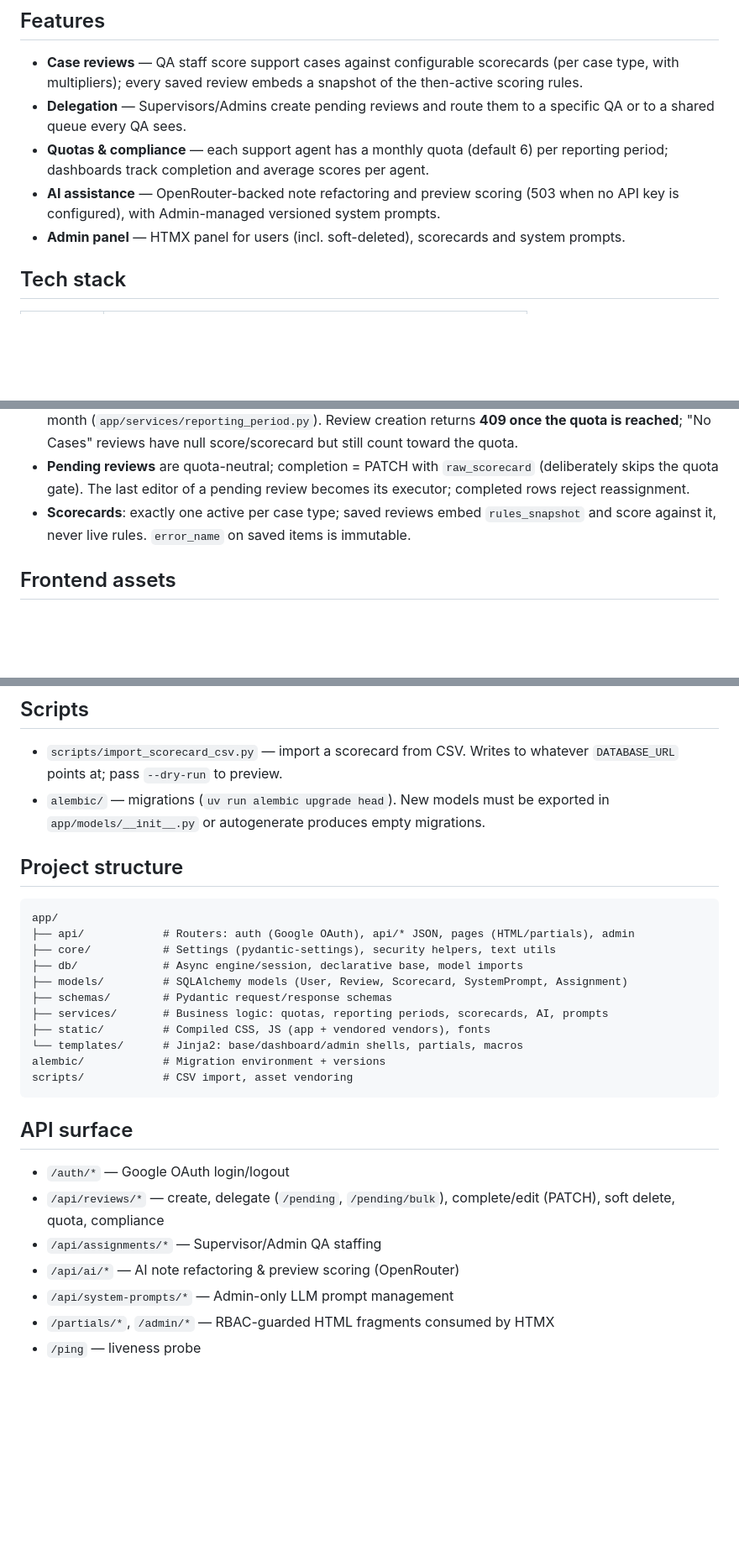
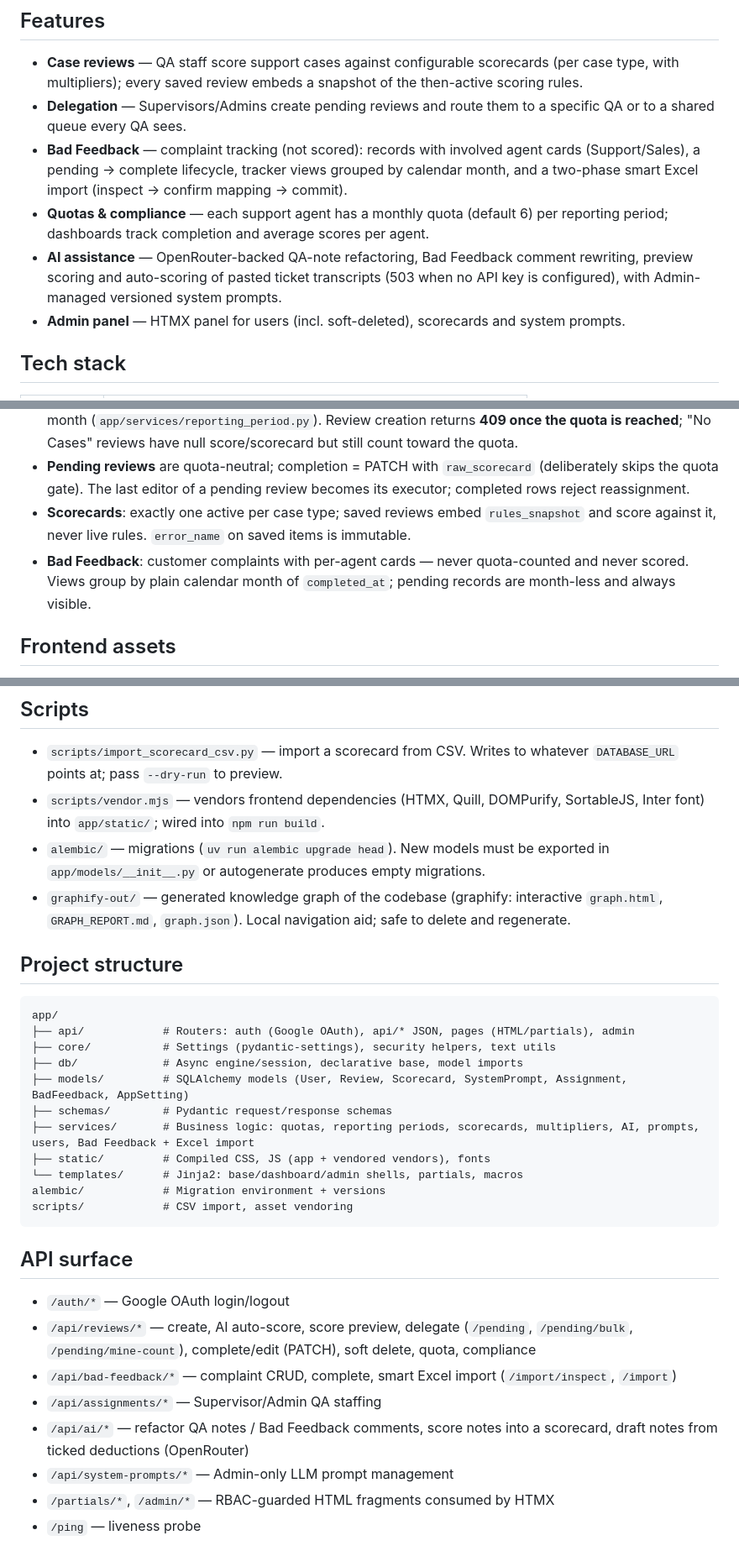
Before and after one commit to SoundsGreaat/GotYourScore, a Markdown page: README.md, 3 parts joined by grey strips. Shown at 84% size. GitHub-like rendering; blank space fills up the shorter version.

Commit message:
feat(docs): update README for Bad Feedback and system enhancements

```diff
--- a/README.md
+++ b/README.md
@@ -6,8 +6,9 @@ Internal QA tool for scoring support-agent cases. FastAPI backend with async SQL
 
 - **Case reviews** — QA staff score support cases against configurable scorecards (per case type, with multipliers); every saved review embeds a snapshot of the then-active scoring rules.
 - **Delegation** — Supervisors/Admins create pending reviews and route them to a specific QA or to a shared queue every QA sees.
+- **Bad Feedback** — complaint tracking (not scored): records with involved agent cards (Support/Sales), a pending → complete lifecycle, tracker views grouped by calendar month, and a two-phase smart Excel import (inspect → confirm mapping → commit).
 - **Quotas & compliance** — each support agent has a monthly quota (default 6) per reporting period; dashboards track completion and average scores per agent.
-- **AI assistance** — OpenRouter-backed note refactoring and preview scoring (503 when no API key is configured), with Admin-managed versioned system prompts.
+- **AI assistance** — OpenRouter-backed QA-note refactoring, Bad Feedback comment rewriting, preview scoring and auto-scoring of pasted ticket transcripts (503 when no API key is configured), with Admin-managed versioned system prompts.
 - **Admin panel** — HTMX panel for users (incl. soft-deleted), scorecards and system prompts.
 
 ## Tech stack
@@ -74,6 +75,7 @@ All settings live in `.env` (template: `.env.example`). Keys are **case-sensitiv
 - **Reporting periods**: the 26th of one month through the 25th of the next (UTC), named after its *closing* month (`app/services/reporting_period.py`). Review creation returns **409 once the quota is reached**; "No Cases" reviews have null score/scorecard but still count toward the quota.
 - **Pending reviews** are quota-neutral; completion = PATCH with `raw_scorecard` (deliberately skips the quota gate). The last editor of a pending review becomes its executor; completed rows reject reassignment.
 - **Scorecards**: exactly one active per case type; saved reviews embed `rules_snapshot` and score against it, never live rules. `error_name` on saved items is immutable.
+- **Bad Feedback**: customer complaints with per-agent cards — never quota-counted and never scored. Views group by plain calendar month of `completed_at`; pending records are month-less and always visible.
 
 ## Frontend assets
 
@@ -89,7 +91,9 @@ npm run build        # vendor assets + rebuild CSS
 ## Scripts
 
 - `scripts/import_scorecard_csv.py` — import a scorecard from CSV. Writes to whatever `DATABASE_URL` points at; pass `--dry-run` to preview.
+- `scripts/vendor.mjs` — vendors frontend dependencies (HTMX, Quill, DOMPurify, SortableJS, Inter font) into `app/static/`; wired into `npm run build`.
 - `alembic/` — migrations (`uv run alembic upgrade head`). New models must be exported in `app/models/__init__.py` or autogenerate produces empty migrations.
+- `graphify-out/` — generated knowledge graph of the codebase (graphify: interactive `graph.html`, `GRAPH_REPORT.md`, `graph.json`). Local navigation aid; safe to delete and regenerate.
 
 ## Project structure
 
@@ -98,9 +102,9 @@ app/
 ├── api/            # Routers: auth (Google OAuth), api/* JSON, pages (HTML/partials), admin
 ├── core/           # Settings (pydantic-settings), security helpers, text utils
 ├── db/             # Async engine/session, declarative base, model imports
-├── models/         # SQLAlchemy models (User, Review, Scorecard, SystemPrompt, Assignment)
+├── models/         # SQLAlchemy models (User, Review, Scorecard, SystemPrompt, Assignment, BadFeedback, AppSetting)
 ├── schemas/        # Pydantic request/response schemas
-├── services/       # Business logic: quotas, reporting periods, scorecards, AI, prompts
+├── services/       # Business logic: quotas, reporting periods, scorecards, multipliers, AI, prompts, users, Bad Feedback + Excel import
 ├── static/         # Compiled CSS, JS (app + vendored vendors), fonts
 └── templates/      # Jinja2: base/dashboard/admin shells, partials, macros
 alembic/            # Migration environment + versions
@@ -110,9 +114,10 @@ scripts/            # CSV import, asset vendoring
 ## API surface
 
 - `/auth/*` — Google OAuth login/logout
-- `/api/reviews/*` — create, delegate (`/pending`, `/pending/bulk`), complete/edit (PATCH), soft delete, quota, compliance
+- `/api/reviews/*` — create, AI auto-score, score preview, delegate (`/pending`, `/pending/bulk`, `/pending/mine-count`), complete/edit (PATCH), soft delete, quota, compliance
+- `/api/bad-feedback/*` — complaint CRUD, complete, smart Excel import (`/import/inspect`, `/import`)
 - `/api/assignments/*` — Supervisor/Admin QA staffing
-- `/api/ai/*` — AI note refactoring & preview scoring (OpenRouter)
+- `/api/ai/*` — refactor QA notes / Bad Feedback comments, score notes into a scorecard, draft notes from ticked deductions (OpenRouter)
 - `/api/system-prompts/*` — Admin-only LLM prompt management
 - `/partials/*`, `/admin/*` — RBAC-guarded HTML fragments consumed by HTMX
 - `/ping` — liveness probe
```
